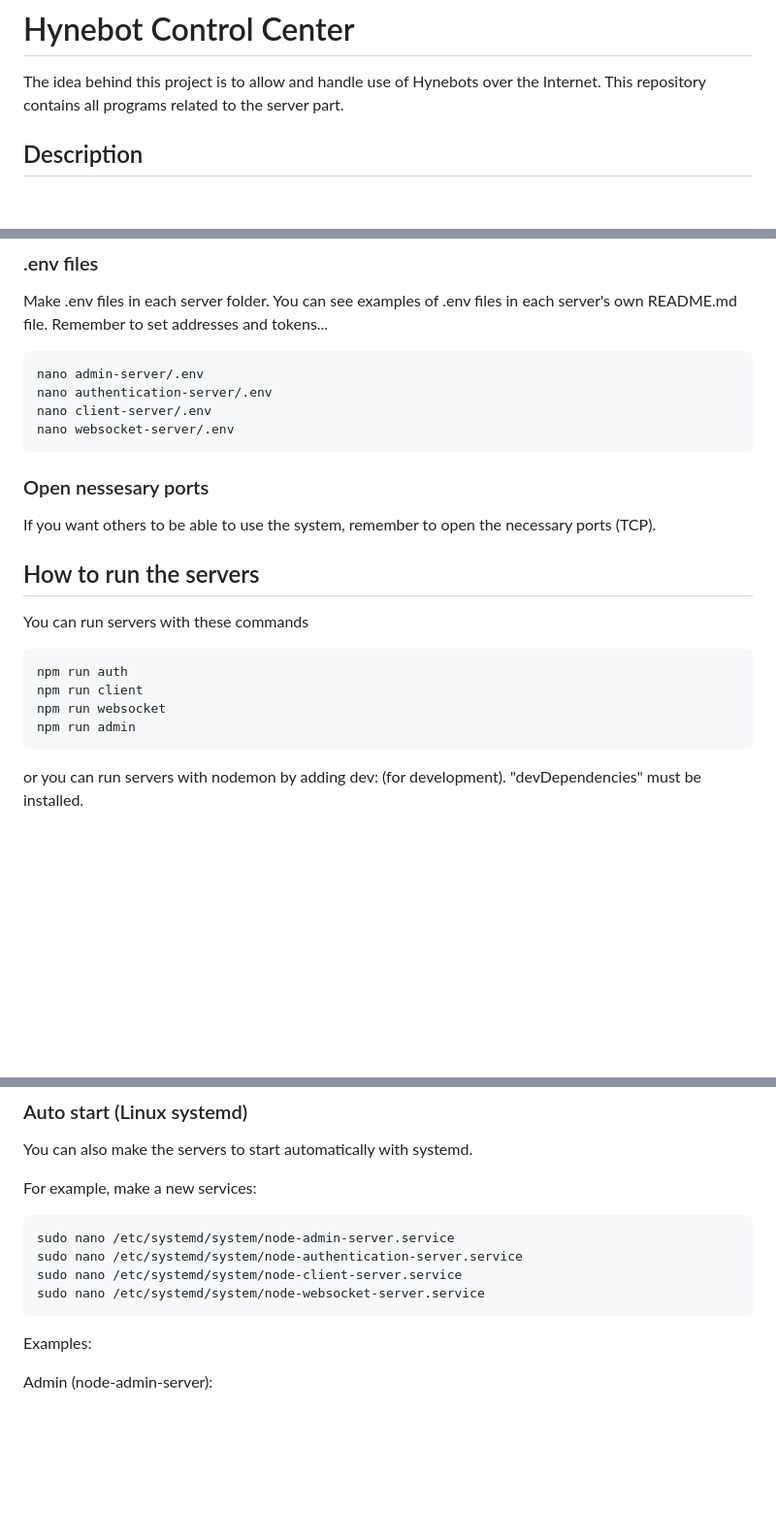
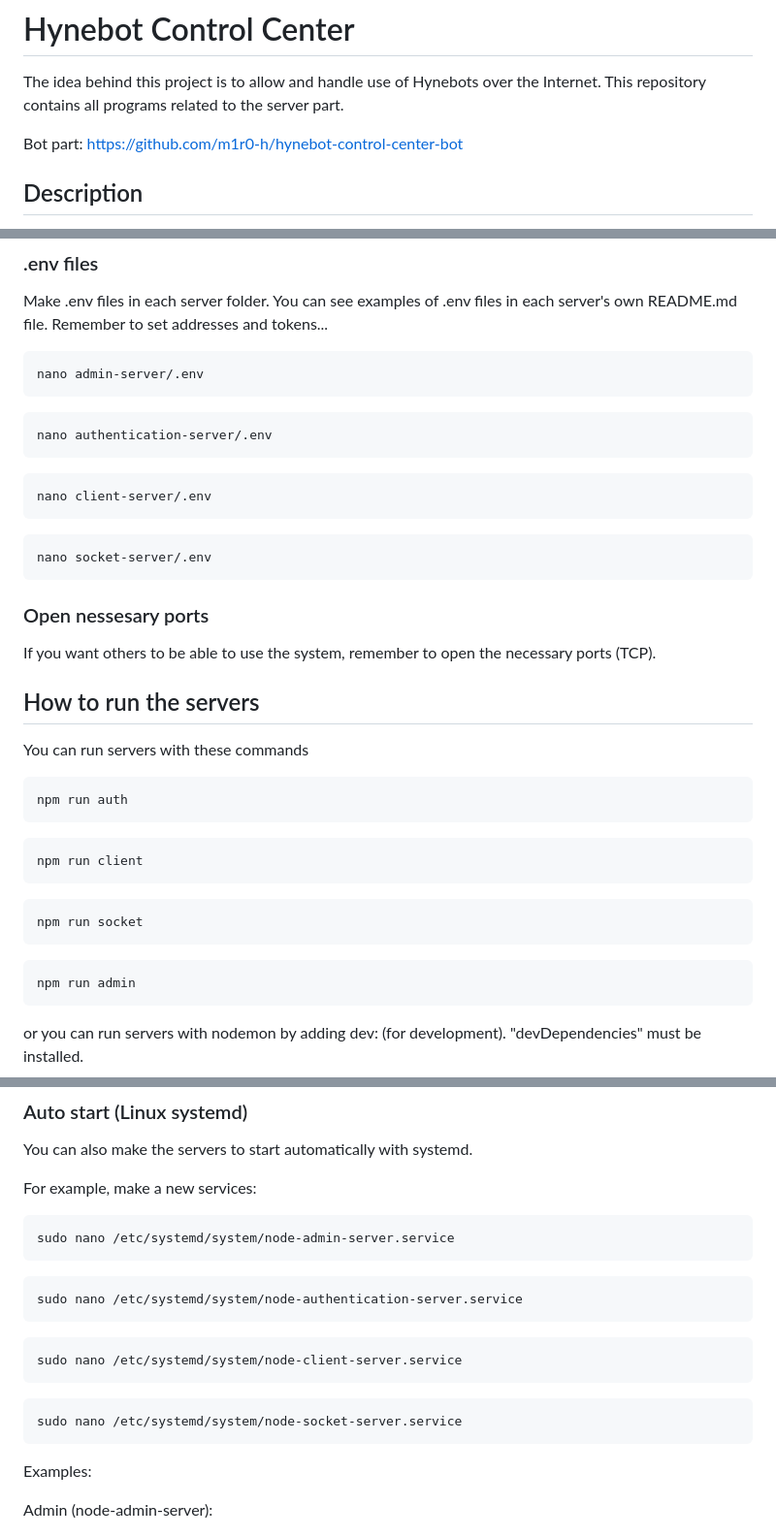
Before and after one commit to m1r0-h/hynebot-control-center, a Markdown page: README.md, 3 parts joined by grey strips. Shown: that part at 97% size. GitHub-like rendering; blank space fills up the shorter version.

````diff
--- a/README.md
+++ b/README.md
@@ -1,6 +1,8 @@
 # Hynebot Control Center
 
 The idea behind this project is to allow and handle use of Hynebots over the Internet. This repository contains all programs related to the server part.
+
+Bot part: https://github.com/m1r0-h/hynebot-control-center-bot
 
 ## Description
 
@@ -98,9 +102,18 @@ Make .env files in each server folder. You can see examples of .env files in eac
 
 ```bash
 nano admin-server/.env
+```
+
+```bash
 nano authentication-server/.env
+```
+
+```bash
 nano client-server/.env
-nano websocket-server/.env
+```
+
+```bash
+nano socket-server/.env
 ```
 
 ### Open nessesary ports
@@ -113,8 +126,17 @@ You can run servers with these commands
 
 ```bash
 npm run auth
+```
+
+```bash
 npm run client
-npm run websocket
+```
+
+```bash
+npm run socket
+```
+
+```bash
 npm run admin
 ```
 
@@ -132,9 +154,18 @@ For example, make a new services:
 
 ```bash
 sudo nano /etc/systemd/system/node-admin-server.service
+```
+
+```bash
 sudo nano /etc/systemd/system/node-authentication-server.service
+```
+
+```bash
 sudo nano /etc/systemd/system/node-client-server.service
-sudo nano /etc/systemd/system/node-websocket-server.service
+```
+
+```bash
+sudo nano /etc/systemd/system/node-socket-server.service
 ```
 
 Examples:
````
Also changed, not shown: other parts of README.md (+22 -8 lines), client-server/README.md (+1 -1 lines), socket-server/README.md (renamed from websocket-server/README.md, +4 -2 lines), socket-server/socket_io_events.png (added), system_structure.png, 11 other files.
